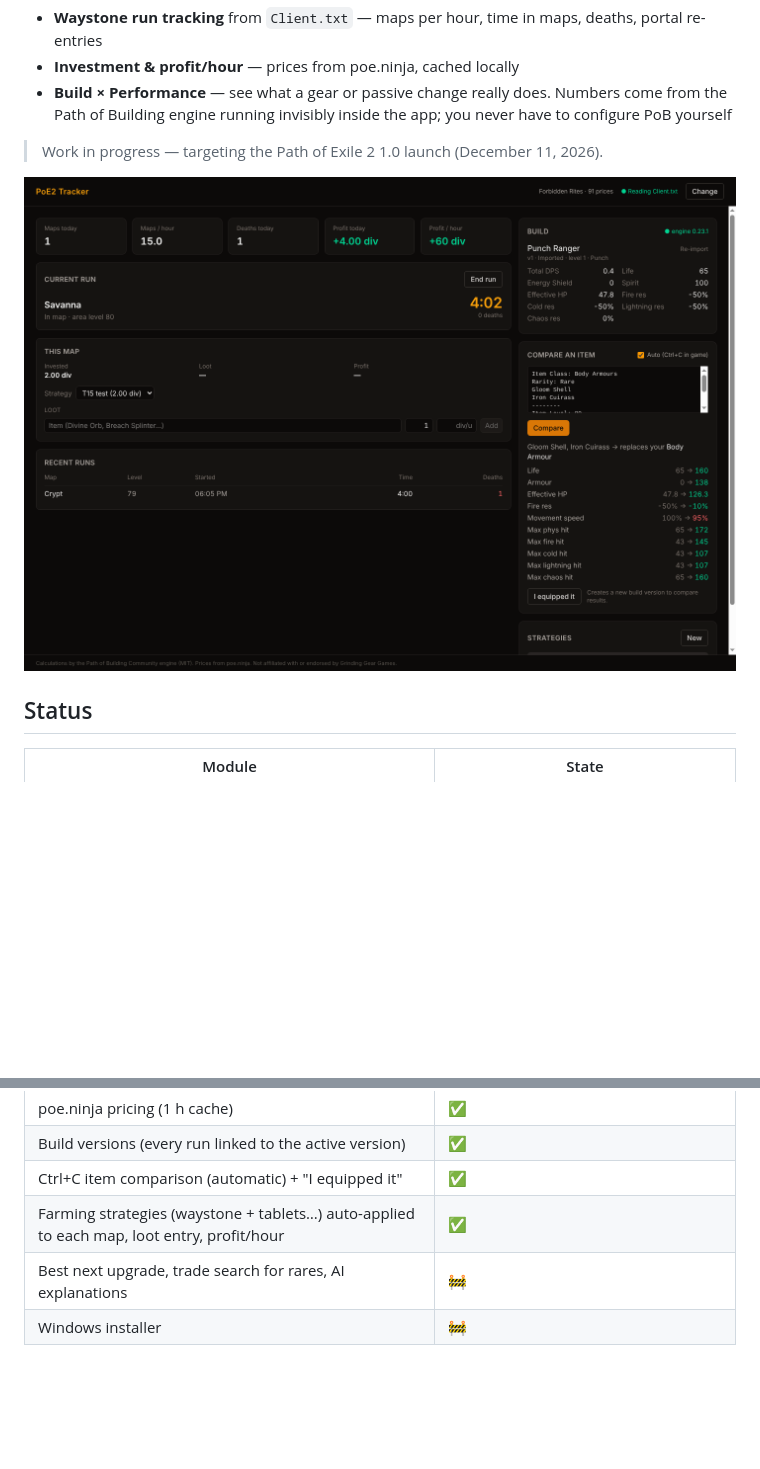
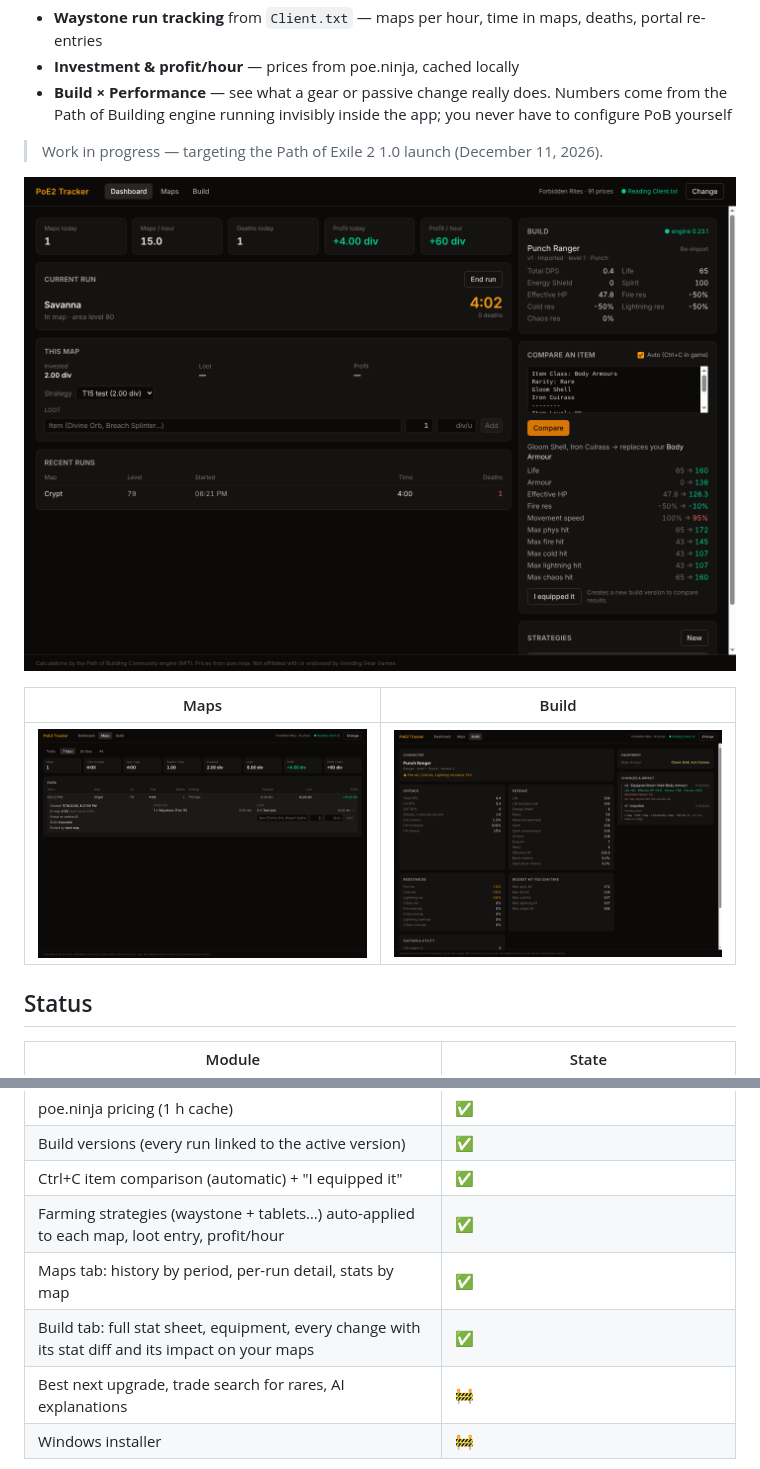
Before and after one commit to SSJKaspeR/poe2-tracker, a Markdown page: README.md, 2 parts joined by grey strips. Drawn GitHub-style; pictures changed too: docs/screenshot-build.png (added), docs/screenshot-maps.png (added), docs/screenshot.png; blank space fills up the shorter version.

```diff
--- a/README.md
+++ b/README.md
@@ -9,7 +9,11 @@ Free, open-source, local-first desktop tracker for **Path of Exile 2**.
 
 > Work in progress — targeting the Path of Exile 2 1.0 launch (December 11, 2026).
 
-![Screenshot](docs/screenshot.png)
+![Dashboard](docs/screenshot.png)
+
+| Maps | Build |
+|---|---|
+| ![Maps](docs/screenshot-maps.png) | ![Build](docs/screenshot-build.png) |
 
 ## Status
 
@@ -21,6 +25,8 @@ Free, open-source, local-first desktop tracker for **Path of Exile 2**.
 | Build versions (every run linked to the active version) | ✅ |
 | Ctrl+C item comparison (automatic) + "I equipped it" | ✅ |
 | Farming strategies (waystone + tablets…) auto-applied to each map, loot entry, profit/hour | ✅ |
+| Maps tab: history by period, per-run detail, stats by map | ✅ |
+| Build tab: full stat sheet, equipment, every change with its stat diff and its impact on your maps | ✅ |
 | Best next upgrade, trade search for rares, AI explanations | 🚧 |
 | Windows installer | 🚧 |
 
```
Also changed, not shown: 12 other files.
